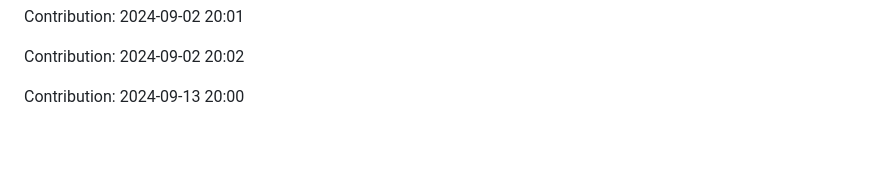
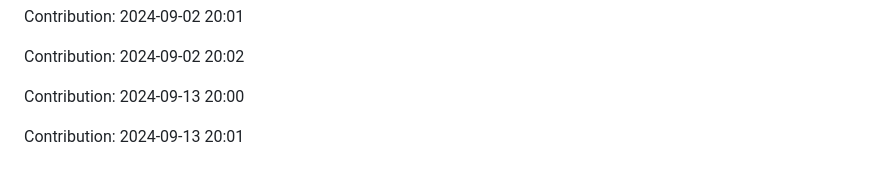
Before and after one commit to devnight0913/POS-system, a Markdown page: README.md, the part around the change. GitHub-like rendering; blank space fills up the shorter version.

Commit message:
"Contribution: 2024-09-13 20:01"

```diff
--- a/README.md
+++ b/README.md
@@ -1135,3 +1135,5 @@ Contribution: 2024-09-02 20:01
 Contribution: 2024-09-02 20:02
 
 Contribution: 2024-09-13 20:00
+
+Contribution: 2024-09-13 20:01
```
